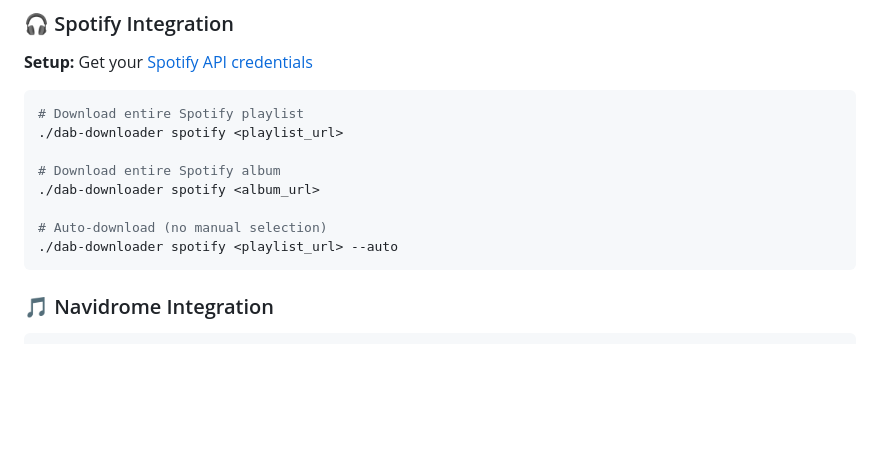
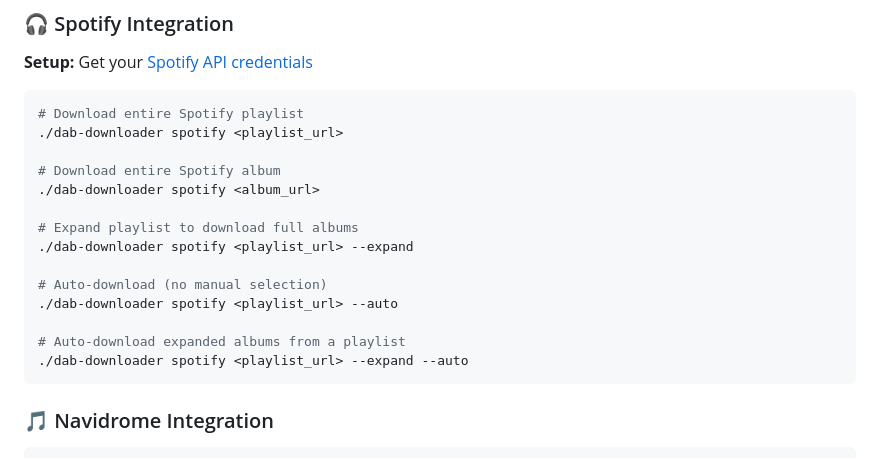
Before and after one commit to PrathxmOp/dab-downloader, a Markdown page: README.md, the part around the change. Drawn GitHub-style; blank space fills up the shorter version.

Commit message:
docs: Update README with --expand flag usage
Adds documentation for the new `--expand` flag in the Spotify command, including an example of how to use it with `--auto`.

````diff
--- a/README.md
+++ b/README.md
@@ -182,8 +182,14 @@ For Docker users:
 # Download entire Spotify album
 ./dab-downloader spotify <album_url>
 
+# Expand playlist to download full albums
+./dab-downloader spotify <playlist_url> --expand
+
 # Auto-download (no manual selection)
 ./dab-downloader spotify <playlist_url> --auto
+
+# Auto-download expanded albums from a playlist
+./dab-downloader spotify <playlist_url> --expand --auto
 ```
 
 ### 🎵 Navidrome Integration
````
